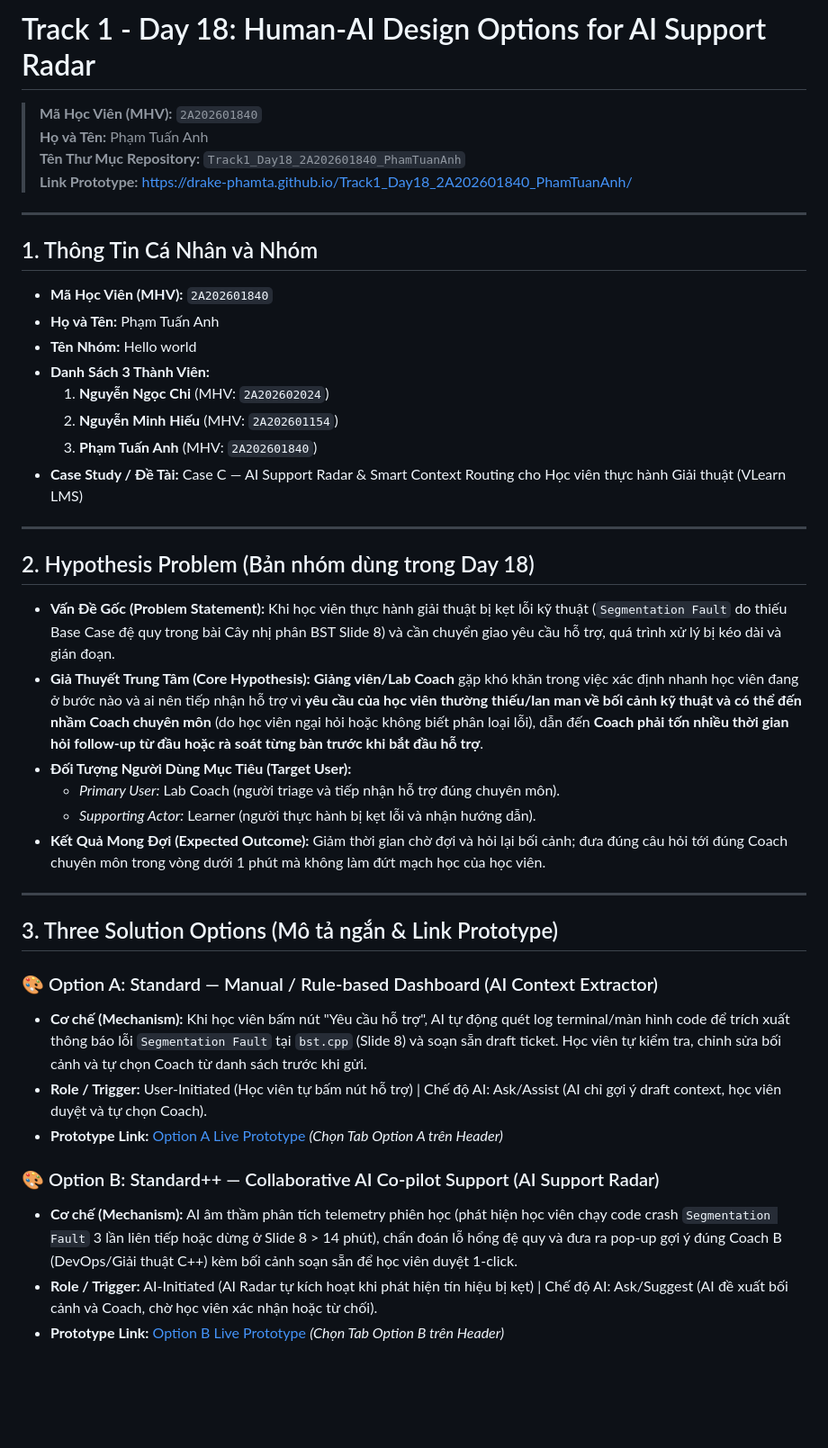
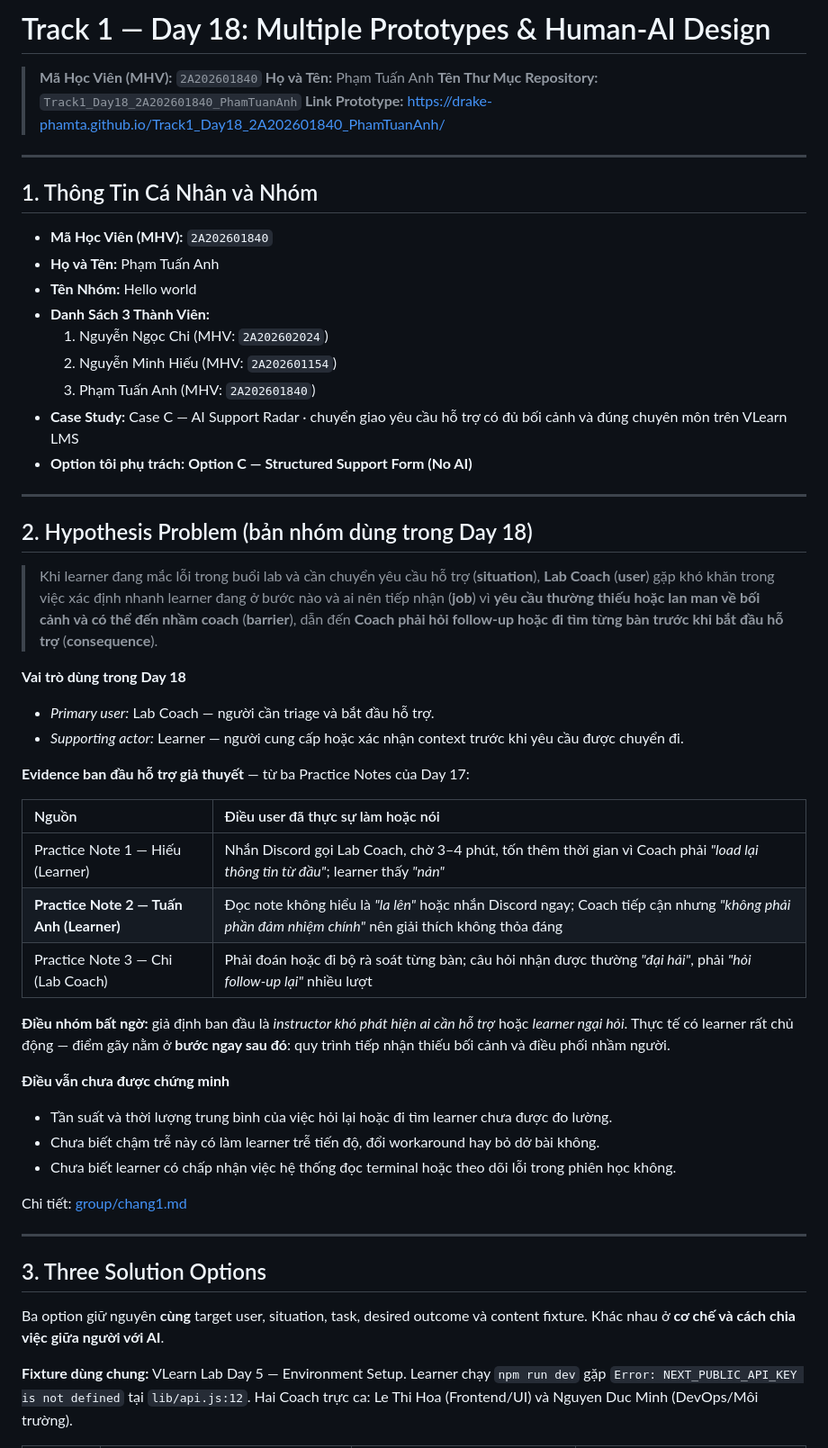
Before and after one commit to Drake-Phamta/Track1_Day18_2A202601840_PhamTuanAnh, a Markdown page: README.md, the part around one of its changes. Shown at 90% size. Rendered like a GitHub page; blank space fills up the shorter version.

Commit message:
README: Hypothesis Problem, ba option và đóng góp cá nhân theo sáu chặng

```diff
--- a/README.md
+++ b/README.md
@@ -1,43 +1,56 @@
-# Track 1 - Day 18: Human-AI Design Options for AI Support Radar
+# Track 1 — Day 18: Multiple Prototypes & Human-AI Design
 
 > **Mã Học Viên (MHV):** `2A202601840`
 > **Họ và Tên:** Phạm Tuấn Anh
 > **Tên Thư Mục Repository:** `Track1_Day18_2A202601840_PhamTuanAnh`
-> **Link Prototype:** [https://drake-phamta.github.io/Track1_Day18_2A202601840_PhamTuanAnh/](https://drake-phamta.github.io/Track1_Day18_2A202601840_PhamTuanAnh/)
+> **Link Prototype:** https://drake-phamta.github.io/Track1_Day18_2A202601840_PhamTuanAnh/
 
 ---
 
 ## 1. Thông Tin Cá Nhân và Nhóm
+
 - **Mã Học Viên (MHV):** `2A202601840`
 - **Họ và Tên:** Phạm Tuấn Anh
 - **Tên Nhóm:** Hello world
 - **Danh Sách 3 Thành Viên:**
-  1. **Nguyễn Ngọc Chi** (MHV: `2A202602024`)
-  2. **Nguyễn Minh Hiếu** (MHV: `2A202601154`)
-  3. **Phạm Tuấn Anh** (MHV: `2A202601840`)
-- **Case Study / Đề Tài:** Case C — AI Support Radar & Smart Context Routing cho Học viên thực hành Giải thuật (VLearn LMS)
+  1. Nguyễn Ngọc Chi (MHV: `2A202602024`)
+  2. Nguyễn Minh Hiếu (MHV: `2A202601154`)
+  3. Phạm Tuấn Anh (MHV: `2A202601840`)
+- **Case Study:** Case C — AI Support Radar · chuyển giao yêu cầu hỗ trợ có đủ bối cảnh và đúng chuyên môn trên VLearn LMS
+- **Option tôi phụ trách:** **Option C — Structured Support Form (No AI)**
 
 ---
 
-## 2. Hypothesis Problem (Bản nhóm dùng trong Day 18)
-- **Vấn Đề Gốc (Problem Statement):** Khi học viên thực hành giải thuật bị kẹt lỗi kỹ thuật (`Segmentation Fault` do thiếu Base Case đệ quy trong bài Cây nhị phân BST Slide 8) và cần chuyển giao yêu cầu hỗ trợ, quá trình xử lý bị kéo dài và gián đoạn.
-- **Giả Thuyết Trung Tâm (Core Hypothesis):** **Giảng viên/Lab Coach** gặp khó khăn trong việc xác định nhanh học viên đang ở bước nào và ai nên tiếp nhận hỗ trợ vì **yêu cầu của học viên thường thiếu/lan man về bối cảnh kỹ thuật và có thể đến nhầm Coach chuyên môn** (do học viên ngại hỏi hoặc không biết phân loại lỗi), dẫn đến **Coach phải tốn nhiều thời gian hỏi follow-up từ đầu hoặc rà soát từng bàn trước khi bắt đầu hỗ trợ**.
-- **Đối Tượng Người Dùng Mục Tiêu (Target User):**
-  - *Primary User:* Lab Coach (người triage và tiếp nhận hỗ trợ đúng chuyên môn).
-  - *Supporting Actor:* Learner (người thực hành bị kẹt lỗi và nhận hướng dẫn).
-- **Kết Quả Mong Đợi (Expected Outcome):** Giảm thời gian chờ đợi và hỏi lại bối cảnh; đưa đúng câu hỏi tới đúng Coach chuyên môn trong vòng dưới 1 phút mà không làm đứt mạch học của học viên.
+## 2. Hypothesis Problem (bản nhóm dùng trong Day 18)
+
+> Khi learner đang mắc lỗi trong buổi lab và cần chuyển yêu cầu hỗ trợ (**situation**), **Lab Coach** (**user**) gặp khó khăn trong việc xác định nhanh learner đang ở bước nào và ai nên tiếp nhận (**job**) vì **yêu cầu thường thiếu hoặc lan man về bối cảnh và có thể đến nhầm coach** (**barrier**), dẫn đến **Coach phải hỏi follow-up hoặc đi tìm từng bàn trước khi bắt đầu hỗ trợ** (**consequence**).
+
+**Vai trò dùng trong Day 18**
+- *Primary user:* Lab Coach — người cần triage và bắt đầu hỗ trợ.
+- *Supporting actor:* Learner — người cung cấp hoặc xác nhận context trước khi yêu cầu được chuyển đi.
+
+**Evidence ban đầu hỗ trợ giả thuyết** — từ ba Practice Notes của Day 17:
+
+| Nguồn | Điều user đã thực sự làm hoặc nói |
+| :--- | :--- |
+| Practice Note 1 — Hiếu (Learner) | Nhắn Discord gọi Lab Coach, chờ 3–4 phút, tốn thêm thời gian vì Coach phải *"load lại thông tin từ đầu"*; learner thấy *"nản"* |
+| **Practice Note 2 — Tuấn Anh (Learner)** | Đọc note không hiểu là *"la lên"* hoặc nhắn Discord ngay; Coach tiếp cận nhưng *"không phải phần đảm nhiệm chính"* nên giải thích không thỏa đáng |
+| Practice Note 3 — Chi (Lab Coach) | Phải đoán hoặc đi bộ rà soát từng bàn; câu hỏi nhận được thường *"đại hải"*, phải *"hỏi follow-up lại"* nhiều lượt |
+
+**Điều nhóm bất ngờ:** giả định ban đầu là *instructor khó phát hiện ai cần hỗ trợ* hoặc *learner ngại hỏi*. Thực tế có learner rất chủ động — điểm gãy nằm ở **bước ngay sau đó**: quy trình tiếp nhận thiếu bối cảnh và điều phối nhầm người.
+
+**Điều vẫn chưa được chứng minh**
+- Tần suất và thời lượng trung bình của việc hỏi lại hoặc đi tìm learner chưa được đo lường.
+- Chưa biết chậm trễ này có làm learner trễ tiến độ, đổi workaround hay bỏ dở bài không.
+- Chưa biết learner có chấp nhận việc hệ thống đọc terminal hoặc theo dõi lỗi trong phiên học không.
+
+Chi tiết: [group/chang1.md](group/chang1.md)
 
 ---
 
-## 3. Three Solution Options (Mô tả ngắn & Link Prototype)
+## 3. Three Solution Options
 
-### 🎨 Option A: Standard — Manual / Rule-based Dashboard (AI Context Extractor)
-- **Cơ chế (Mechanism):** Khi học viên bấm nút "Yêu cầu hỗ trợ", AI tự động quét log terminal/màn hình code để trích xuất thông báo lỗi `Segmentation Fault` tại `bst.cpp` (Slide 8) và soạn sẵn draft ticket. Học viên tự kiểm tra, chỉnh sửa bối cảnh và tự chọn Coach từ danh sách trước khi gửi.
-- **Role / Trigger:** User-Initiated (Học viên tự bấm nút hỗ trợ) | Chế độ AI: Ask/Assist (AI chỉ gợi ý draft context, học viên duyệt và tự chọn Coach).
-- **Prototype Link:** [Option A Live Prototype](https://drake-phamta.github.io/Track1_Day18_2A202601840_PhamTuanAnh/) *(Chọn Tab Option A trên Header)*
+Ba option giữ nguyên **cùng** target user, situation, task, desired outcome và content fixture. Khác nhau ở **cơ chế và cách chia việc giữa người với AI**.
 
-### 🎨 Option B: Standard++ — Collaborative AI Co-pilot Support (AI Support Radar)
-- **Cơ chế (Mechanism):** AI âm thầm phân tích telemetry phiên học (phát hiện học viên chạy code crash `Segmentation Fault` 3 lần liên tiếp hoặc dừng ở Slide 8 > 14 phút), chẩn đoán lỗ hổng đệ quy và đưa ra pop-up gợi ý đúng Coach B (DevOps/Giải thuật C++) kèm bối cảnh soạn sẵn để học viên duyệt 1-click.
-- **Role / Trigger:** AI-Initiated (AI Radar tự kích hoạt khi phát hiện tín hiệu bị kẹt) | Chế độ AI: Ask/Suggest (AI đề xuất bối cảnh và Coach, chờ học viên xác nhận hoặc từ chối).
-- **Prototype Link:** [Option B Live Prototype](https://drake-phamta.github.io/Track1_Day18_2A202601840_PhamTuanAnh/) *(Chọn Tab Option B trên Header)*
+**Fixture dùng chung:** VLearn Lab Day 5 — Environment Setup. Learner chạy `npm run dev` gặp `Error: NEXT_PUBLIC_API_KEY is not defined` tại `lib/api.js:12`. Hai Coach trực ca: Le Thi Hoa (Frontend/UI) và Nguyen Duc Minh (DevOps/Môi trường).
 
```
Also changed, not shown: other parts of README.md (+48 -35 lines).
